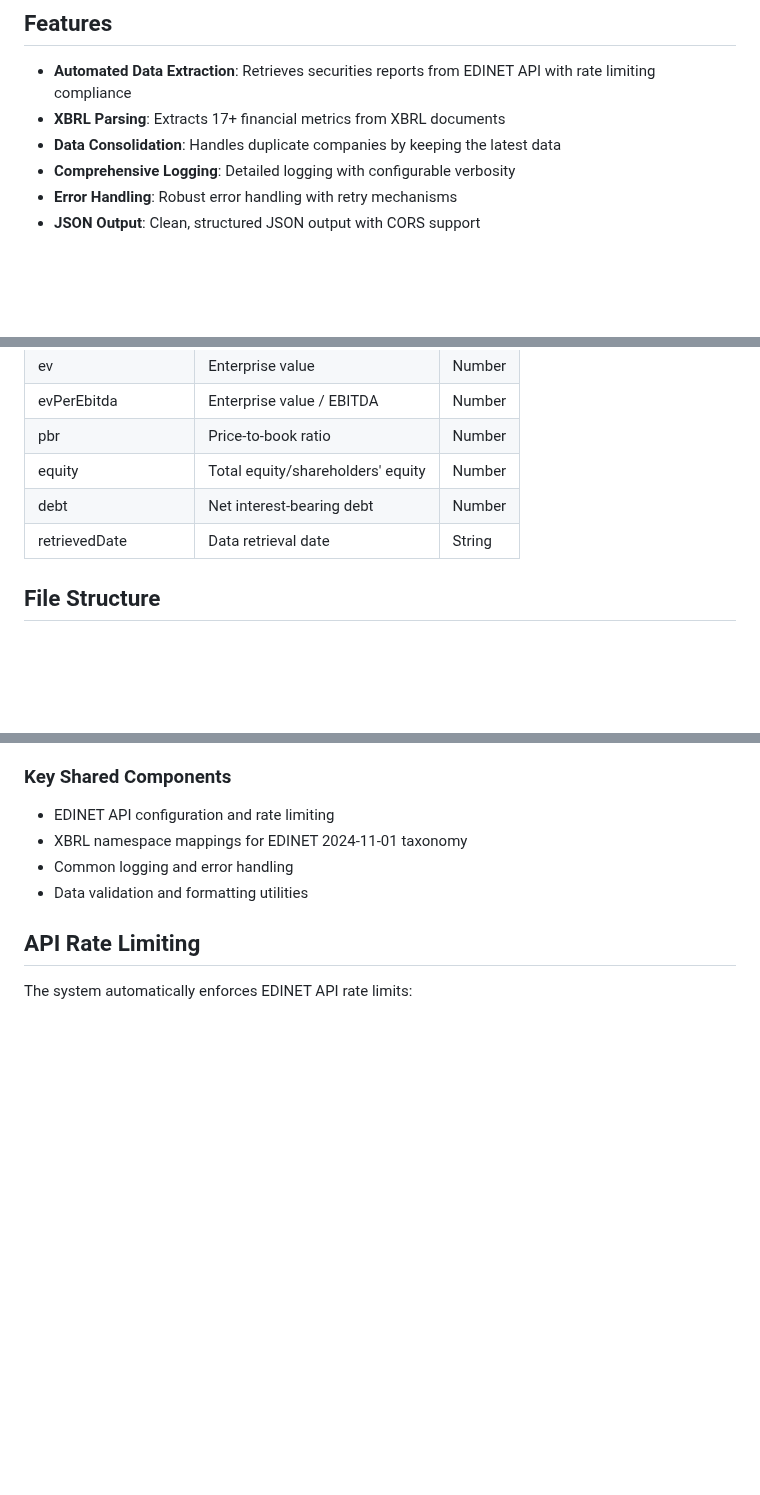
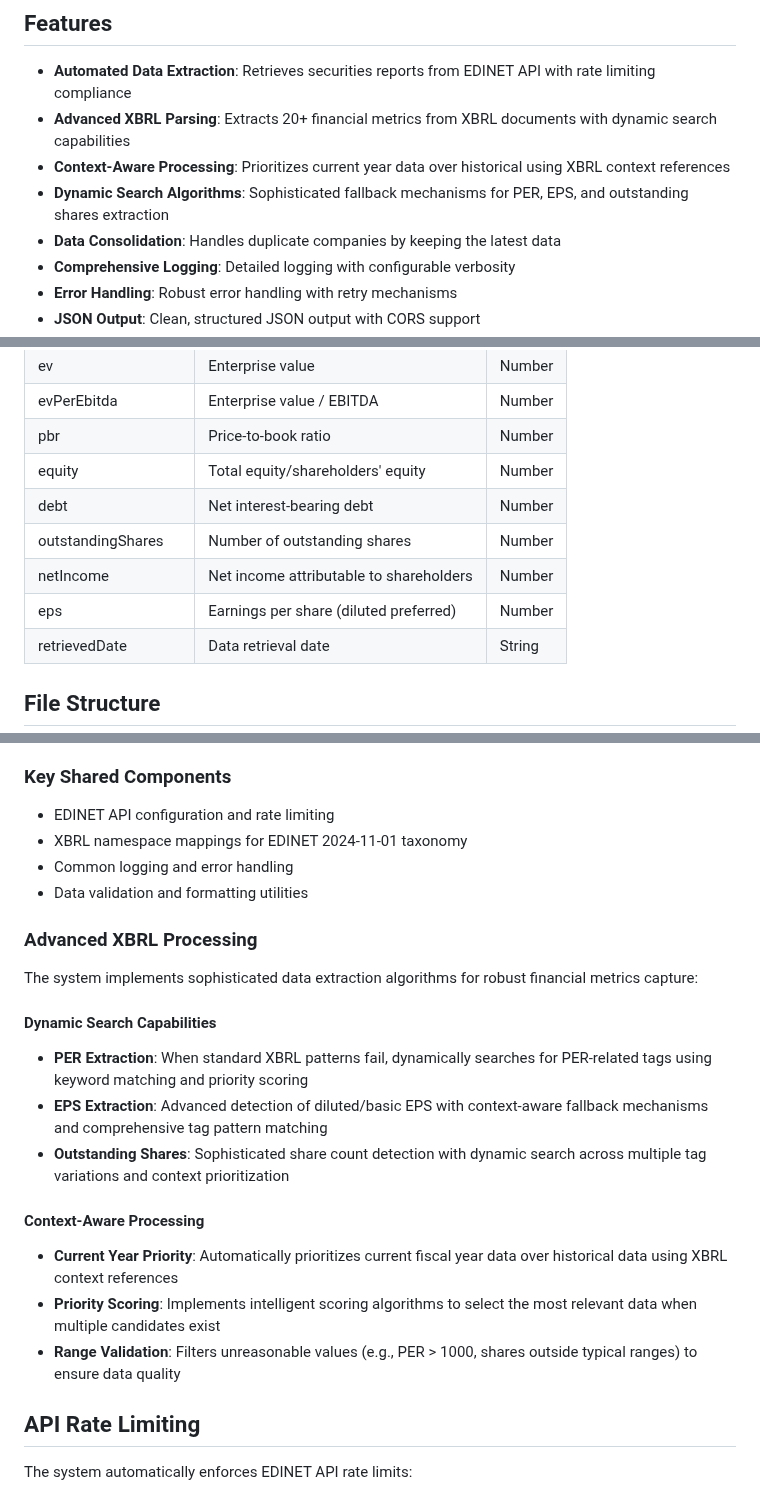
Before and after one commit to mikanmarusan/edinet, a Markdown page: README.md, 3 parts joined by grey strips. GitHub-like rendering; blank space fills up the shorter version.

```diff
--- a/README.md
+++ b/README.md
@@ -11,7 +11,9 @@ The system consists of two command-line tools:
 ## Features
 
 - **Automated Data Extraction**: Retrieves securities reports from EDINET API with rate limiting compliance
-- **XBRL Parsing**: Extracts 17+ financial metrics from XBRL documents
+- **Advanced XBRL Parsing**: Extracts 20+ financial metrics from XBRL documents with dynamic search capabilities
+- **Context-Aware Processing**: Prioritizes current year data over historical using XBRL context references
+- **Dynamic Search Algorithms**: Sophisticated fallback mechanisms for PER, EPS, and outstanding shares extraction
 - **Data Consolidation**: Handles duplicate companies by keeping the latest data
 - **Comprehensive Logging**: Detailed logging with configurable verbosity
 - **Error Handling**: Robust error handling with retry mechanisms
@@ -123,6 +125,9 @@ The system extracts the following financial metrics from XBRL data:
 | pbr | Price-to-book ratio | Number |
 | equity | Total equity/shareholders' equity | Number |
 | debt | Net interest-bearing debt | Number |
+| outstandingShares | Number of outstanding shares | Number |
+| netIncome | Net income attributable to shareholders | Number |
+| eps | Earnings per share (diluted preferred) | Number |
 | retrievedDate | Data retrieval date | String |
 
 ## File Structure
@@ -163,6 +168,20 @@ The system uses a modular architecture with shared utilities:
 - XBRL namespace mappings for EDINET 2024-11-01 taxonomy
 - Common logging and error handling
 - Data validation and formatting utilities
+
+### Advanced XBRL Processing
+
+The system implements sophisticated data extraction algorithms for robust financial metrics capture:
+
+#### Dynamic Search Capabilities
+- **PER Extraction**: When standard XBRL patterns fail, dynamically searches for PER-related tags using keyword matching and priority scoring
+- **EPS Extraction**: Advanced detection of diluted/basic EPS with context-aware fallback mechanisms and comprehensive tag pattern matching
+- **Outstanding Shares**: Sophisticated share count detection with dynamic search across multiple tag variations and context prioritization
+
+#### Context-Aware Processing
+- **Current Year Priority**: Automatically prioritizes current fiscal year data over historical data using XBRL context references
+- **Priority Scoring**: Implements intelligent scoring algorithms to select the most relevant data when multiple candidates exist
+- **Range Validation**: Filters unreasonable values (e.g., PER > 1000, shares outside typical ranges) to ensure data quality
 
 ## API Rate Limiting
 
```
Also changed, not shown: .ai-rules/edinet_requirements_spec.md (+34 -5 lines), CLAUDE.md (+10 -2 lines).
